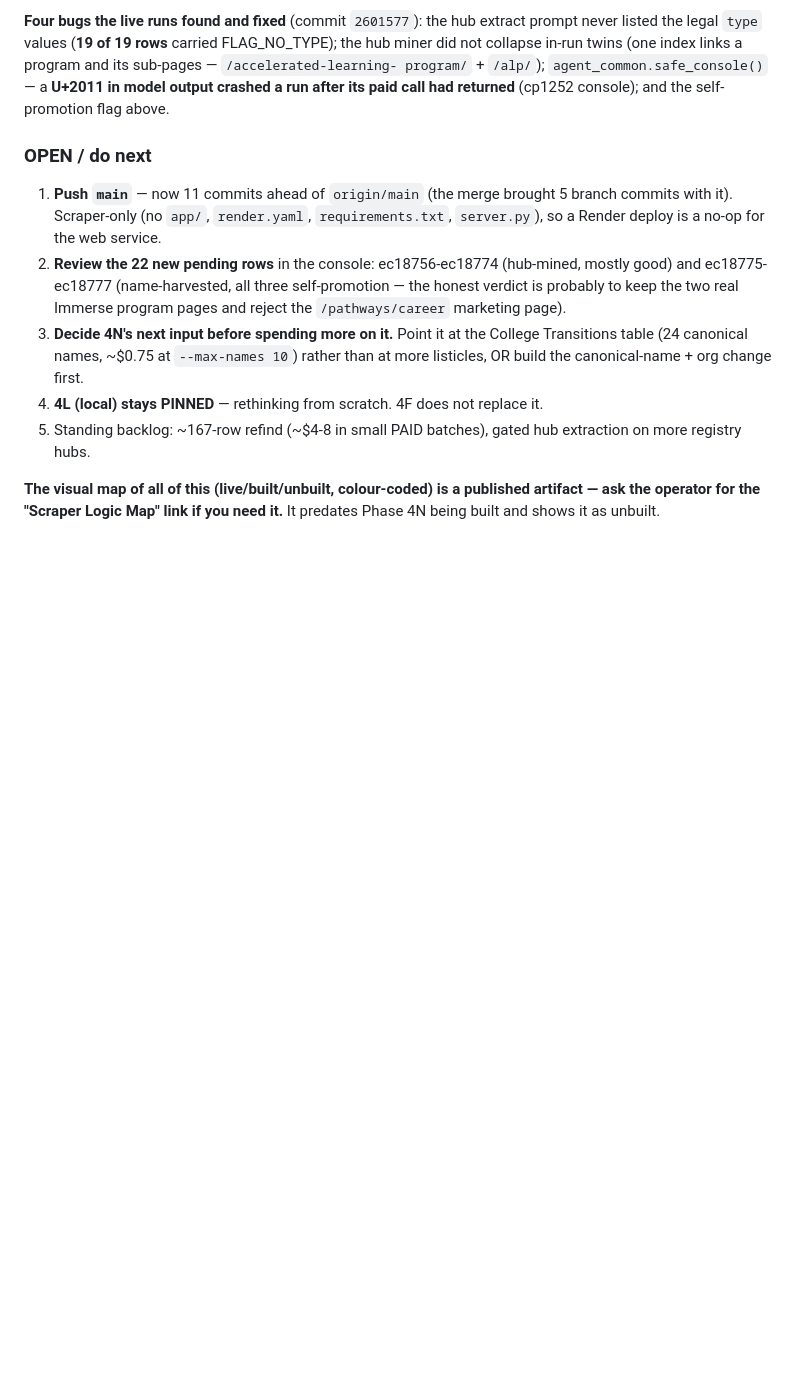
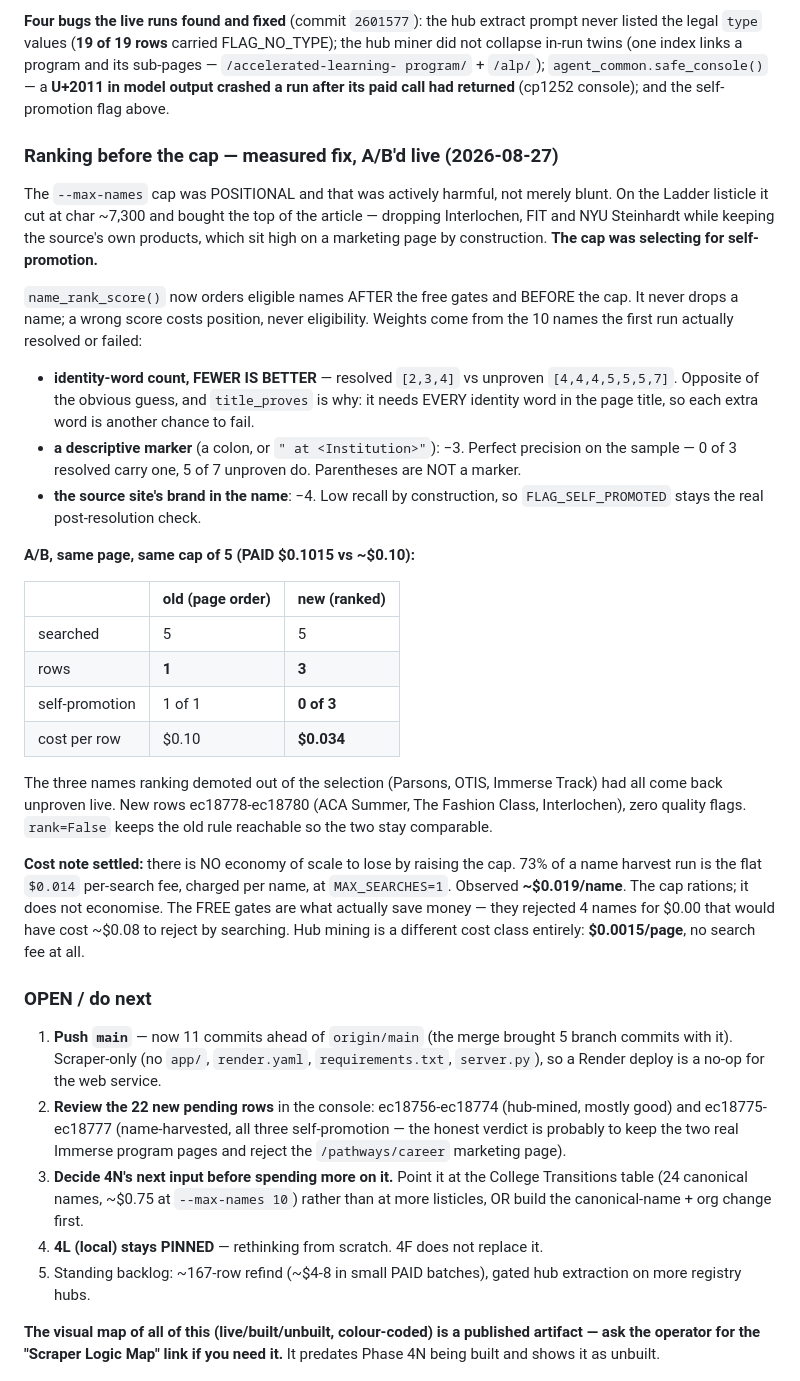
Before and after one commit to bluefeather78/wingman, a Markdown page: SCRAPER_IMPROVEMENT_PLAN.md, the part around the change. GitHub-like rendering; blank space fills up the shorter version.

Commit message:
Plan: record the ranking A/B and the cost-structure finding
Co-Authored-By: Claude Opus 5 <noreply@anthropic.com>

```diff
--- a/SCRAPER_IMPROVEMENT_PLAN.md
+++ b/SCRAPER_IMPROVEMENT_PLAN.md
@@ -111,6 +111,43 @@ listed the legal `type` values (**19 of 19 rows** carried FLAG_NO_TYPE); the hub
 collapse in-run twins (one index links a program and its sub-pages — `/accelerated-learning-
 program/` + `/alp/`); `agent_common.safe_console()` — a **U+2011 in model output crashed a run
 after its paid call had returned** (cp1252 console); and the self-promotion flag above.
+
+### Ranking before the cap — measured fix, A/B'd live (2026-08-27)
+
+The `--max-names` cap was POSITIONAL and that was actively harmful, not merely blunt. On the
+Ladder listicle it cut at char ~7,300 and bought the top of the article — dropping Interlochen,
+FIT and NYU Steinhardt while keeping the source's own products, which sit high on a marketing
+page by construction. **The cap was selecting for self-promotion.**
+
+`name_rank_score()` now orders eligible names AFTER the free gates and BEFORE the cap. It never
+drops a name; a wrong score costs position, never eligibility. Weights come from the 10 names
+the first run actually resolved or failed:
+- **identity-word count, FEWER IS BETTER** — resolved `[2,3,4]` vs unproven `[4,4,4,5,5,5,7]`.
+  Opposite of the obvious guess, and `title_proves` is why: it needs EVERY identity word in the
+  page title, so each extra word is another chance to fail.
+- **a descriptive marker** (a colon, or `" at <Institution>"`): −3. Perfect precision on the
+  sample — 0 of 3 resolved carry one, 5 of 7 unproven do. Parentheses are NOT a marker.
+- **the source site's brand in the name**: −4. Low recall by construction, so
+  `FLAG_SELF_PROMOTED` stays the real post-resolution check.
+
+**A/B, same page, same cap of 5 (PAID $0.1015 vs ~$0.10):**
+
+| | old (page order) | new (ranked) |
+|---|---|---|
+| searched | 5 | 5 |
+| rows | **1** | **3** |
+| self-promotion | 1 of 1 | **0 of 3** |
+| cost per row | $0.10 | **$0.034** |
+
+The three names ranking demoted out of the selection (Parsons, OTIS, Immerse Track) had all
+come back unproven live. New rows ec18778-ec18780 (ACA Summer, The Fashion Class, Interlochen),
+zero quality flags. `rank=False` keeps the old rule reachable so the two stay comparable.
+
+**Cost note settled:** there is NO economy of scale to lose by raising the cap. 73% of a name
+harvest run is the flat `$0.014` per-search fee, charged per name, at `MAX_SEARCHES=1`. Observed
+**~$0.019/name**. The cap rations; it does not economise. The FREE gates are what actually save
+money — they rejected 4 names for $0.00 that would have cost ~$0.08 to reject by searching.
+Hub mining is a different cost class entirely: **$0.0015/page**, no search fee at all.
 
 ### OPEN / do next
 1. **Push `main`** — now 11 commits ahead of `origin/main` (the merge brought 5 branch commits with it). Scraper-only (no `app/`,
```
